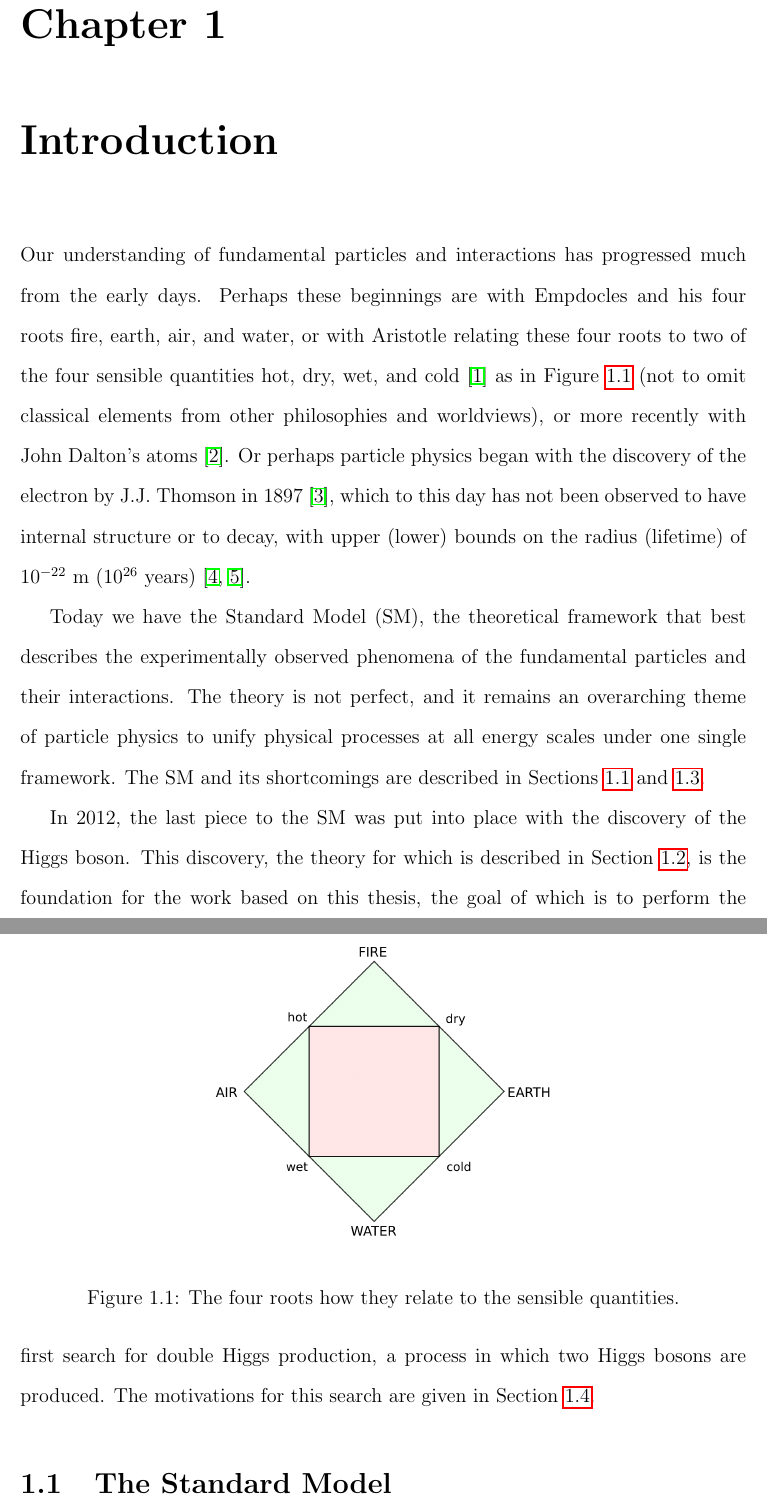
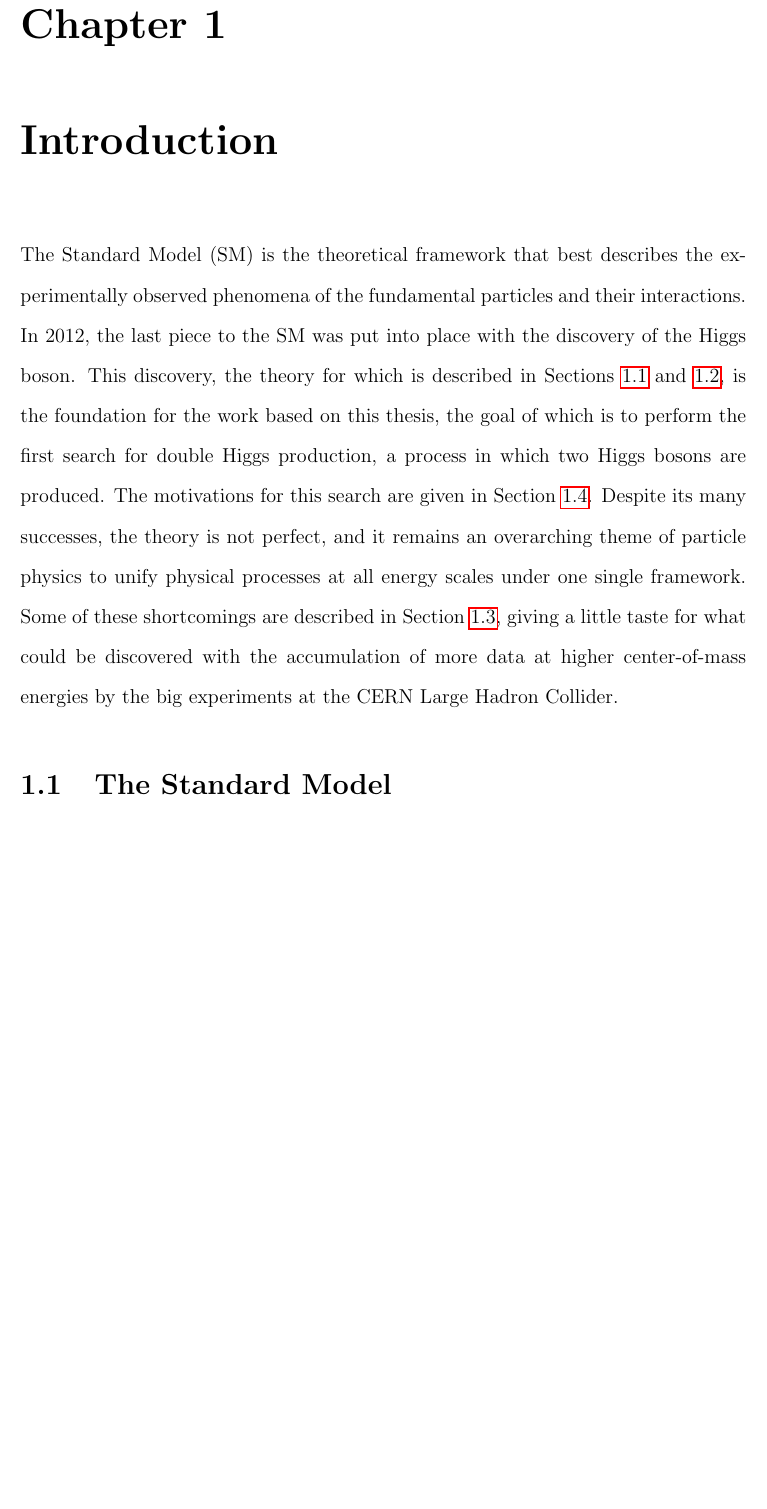
Before and after one commit to hardenbr/thesis, a LaTeX thesis (thesis.tex, which reads tex/chapter-intro.tex): two parts of pages 20 and 21 of 123 before the commit and part of page 19 of 120 after it, the two joined at a grey line, cut so that both start at the same text, the shorter picture padded with empty space. Compiled offline with pdfLaTeX; a LaTeX package or settings file that is missing is left out.

Commit message:
modified intro, now all comments are implemented

```diff
--- a/tex/chapter-intro.tex
+++ b/tex/chapter-intro.tex
@@ -1,37 +1,39 @@
 \chapter{Introduction\label{ch:intro}}
 
-Our understanding of fundamental particles and interactions has progressed much from the early days.
-Perhaps these beginnings are with Empdocles and his four roots fire, earth, air, and water, or with
-Aristotle relating these four roots to two of the four sensible quantities hot, dry, wet, and
-cold~\cite{0415078547} as in Figure~\ref{fig:aristotle}
-(not to omit classical elements from other philosophies and worldviews), or more recently with
-John Dalton's atoms~\cite{dalton}. Or perhaps particle physics began with
-the discovery of the electron by J.J. Thomson in 1897~\cite{thomson:electron},
-which to this day has not been observed
-to have internal structure or to decay, with upper (lower) bounds on the radius (lifetime) of
-10$^{-22}$~m (10$^{26}$~years)~\cite{1988PhST...22..102D,2002PhLB..525...29B}.
+%Our understanding of fundamental particles and interactions has progressed much from the early days.
+%Perhaps these beginnings are with Empdocles and his four roots fire, earth, air, and water, or with
+%Aristotle relating these four roots to two of the four sensible quantities hot, dry, wet, and
+%cold~\cite{0415078547} as in Figure~\ref{fig:aristotle}
+%(not to omit classical elements from other philosophies and worldviews), or more recently with
+%John Dalton's atoms~\cite{dalton}. Or perhaps particle physics began with
+%the discovery of the electron by J.J. Thomson in 1897~\cite{thomson:electron},
+%which to this day has not been observed
+%to have internal structure or to decay, with upper (lower) bounds on the radius (lifetime) of
+%10$^{-22}$~m (10$^{26}$~years)~\cite{1988PhST...22..102D,2002PhLB..525...29B}.
+%
+%\begin{figure}[ht]
+% \begin{center}
+%    \includegraphics[width=0.50\textwidth]{figures/intro/Four_elements_representation.png}
+%      \end{center}
+%\caption{The four roots how they relate to the sensible quantities.}
+%\label{fig:aristotle}
+%\end{figure}
 
-\begin{figure}[ht]
- \begin{center}
-    \includegraphics[width=0.50\textwidth]{figures/intro/Four_elements_representation.png}
-      \end{center}
-\caption{The four roots how they relate to the sensible quantities.}
-\label{fig:aristotle}
-\end{figure}
-
-Today we have the Standard Model (SM), the theoretical framework that best describes the
-experimentally observed phenomena of the fundamental particles and their interactions. The theory
-is not perfect, and it remains an overarching theme of particle physics to unify physical processes
-at all energy scales under one single framework.
-The SM and its shortcomings are described in
-Sections~\ref{sec:SM} and \ref{sec:SMshortcomings}.
-
+The Standard Model (SM) is the theoretical framework that best describes the
+experimentally observed phenomena of the fundamental particles and their interactions.
 In 2012, the last piece to the SM was put into place with the discovery of the Higgs boson.
-This discovery, the theory for which is described in Section~\ref{sec:discovery},
+This discovery, the theory for which is described in Sections~\ref{sec:SM}
+and \ref{sec:discovery},
 is the foundation for the work based on
 this thesis, the goal of which is to perform the first search for double Higgs production, a process
 in which two Higgs bosons are produced. The motivations for this search
 are given in Section~\ref{sec:diHiggs}.
+Despite its many successes, the theory
+is not perfect, and it remains an overarching theme of particle physics to unify physical processes
+at all energy scales under one single framework. Some of these shortcomings are described in
+Section~\ref{sec:SMshortcomings}, giving a little taste for what could be discovered
+with the accumulation of more data at higher center-of-mass energies by the big experiments
+at the CERN Large Hadron Collider.
 
 %Finally, for those readers who have by chance come across this thesis and do not
 %have any physics training, Appendix~\ref{ch:mom} may be especially appealing.
```
